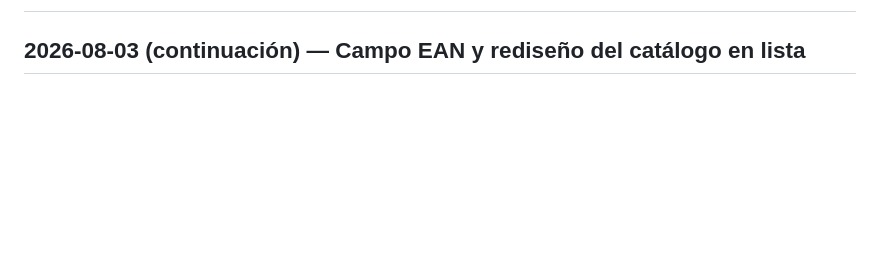
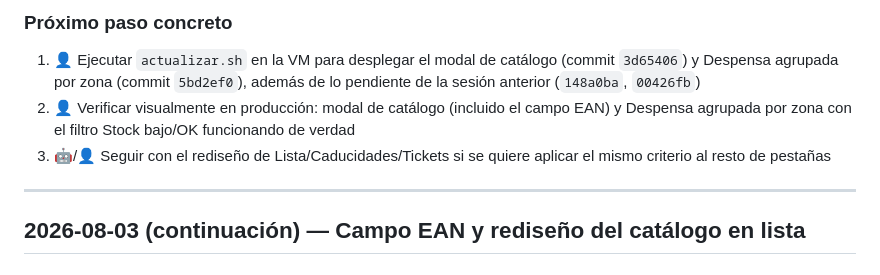
Before and after one commit to acabellan1868-prog/DeDo, a Markdown page: bitacora.md, the part around one of its changes. Drawn GitHub-style; blank space fills up the shorter version.

```diff
--- a/bitacora.md
+++ b/bitacora.md
@@ -2,3 +90,15 @@
+### Próximo paso concreto
+1. 👤 Ejecutar `actualizar.sh` en la VM para desplegar el modal de
+   catálogo (commit `3d65406`) y Despensa agrupada por zona (commit
+   `5bd2ef0`), además de lo pendiente de la sesión anterior (`148a0ba`,
+   `00426fb`)
+2. 👤 Verificar visualmente en producción: modal de catálogo (incluido el
+   campo EAN) y Despensa agrupada por zona con el filtro Stock bajo/OK
+   funcionando de verdad
+3. 🤖/👤 Seguir con el rediseño de Lista/Caducidades/Tickets si se quiere
+   aplicar el mismo criterio al resto de pestañas
+
+---
 
 ## 2026-08-03 (continuación) — Campo EAN y rediseño del catálogo en lista
 
```
Also changed, not shown: other parts of bitacora.md (+88 -0 lines), roadmap.md (+5 -5 lines).
